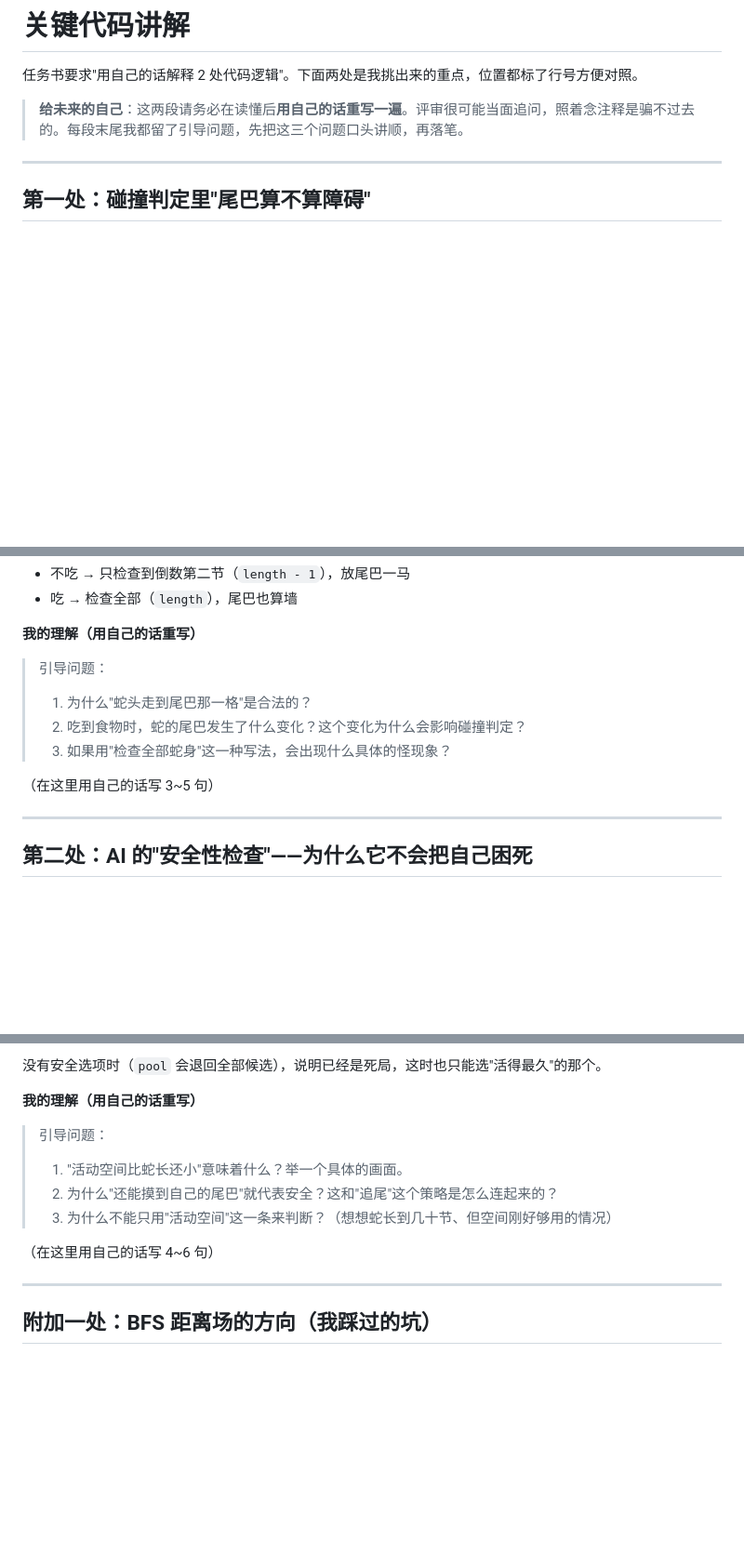
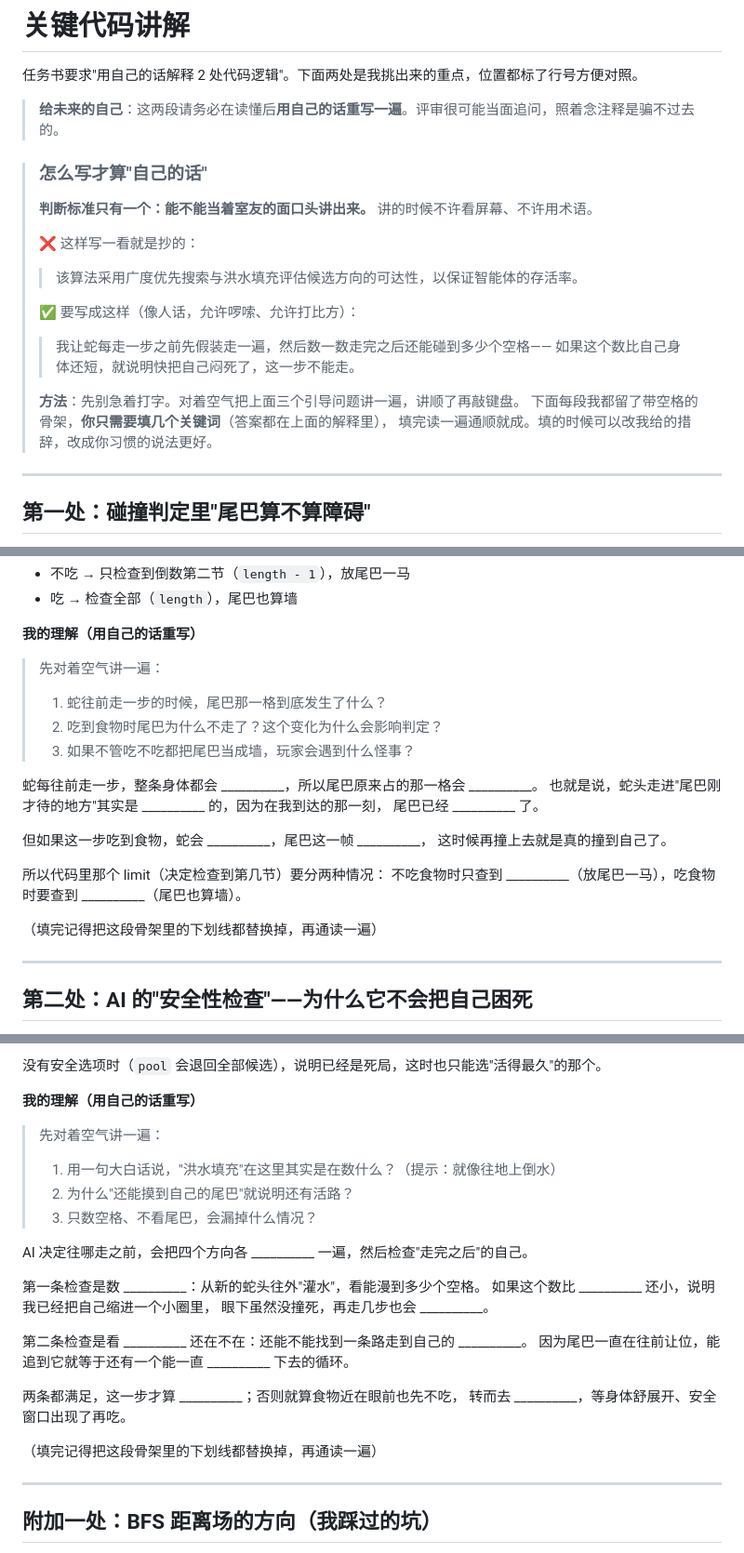
Before and after one commit to yxyxz-1005/recruit-task, a Markdown page: docs/code-notes.md, 3 parts joined by grey strips. Shown at 93% size. GitHub-like rendering; blank space fills up the shorter version.

Commit message:
docs: 把两处代码讲解的空白处改成可填写的骨架
原来的空白只写了「在这里用自己的话写 3~5 句」，对一个第一次写这种东西的人来说
等于没说——不知道写什么、写到什么程度。现在改成：

- 开头补充「怎么写才算自己的话」，给出反面/正面各一例，
  明确判断标准是「能不能当着室友的面口头讲出来」
- 两处正文都换成带空格的骨架，只需填几个关键词，答案都在上面的解释里
- 引导问题改成更口语的问法，便于先口头讲顺再落笔

```diff
--- a/docs/code-notes.md
+++ b/docs/code-notes.md
@@ -2,7 +2,22 @@
 
 任务书要求"用自己的话解释 2 处代码逻辑"。下面两处是我挑出来的重点，位置都标了行号方便对照。
 
-> **给未来的自己**：这两段请务必在读懂后**用自己的话重写一遍**。评审很可能当面追问，照着念注释是骗不过去的。每段末尾我都留了引导问题，先把这三个问题口头讲顺，再落笔。
+> **给未来的自己**：这两段请务必在读懂后**用自己的话重写一遍**。评审很可能当面追问，照着念注释是骗不过去的。
+
+> ### 怎么写才算"自己的话"
+>
+> **判断标准只有一个：能不能当着室友的面口头讲出来。** 讲的时候不许看屏幕、不许用术语。
+>
+> ❌ 这样写一看就是抄的：
+> > 该算法采用广度优先搜索与洪水填充评估候选方向的可达性，以保证智能体的存活率。
+>
+> ✅ 要写成这样（像人话，允许啰嗦、允许打比方）：
+> > 我让蛇每走一步之前先假装走一遍，然后数一数走完之后还能碰到多少个空格——
+> > 如果这个数比自己身体还短，就说明快把自己闷死了，这一步不能走。
+>
+> **方法**：先别急着打字。对着空气把上面三个引导问题讲一遍，讲顺了再敲键盘。
+> 下面每段我都留了带空格的骨架，**你只需要填几个关键词**（答案都在上面的解释里），
+> 填完读一遍通顺就成。填的时候可以改我给的措辞，改成你习惯的说法更好。
 
 ---
 
@@ -37,12 +52,22 @@ for (let i = 0; i < limit; i++) {
 
 **我的理解（用自己的话重写）**
 
-> 引导问题：
-> 1. 为什么"蛇头走到尾巴那一格"是合法的？
-> 2. 吃到食物时，蛇的尾巴发生了什么变化？这个变化为什么会影响碰撞判定？
-> 3. 如果用"检查全部蛇身"这一种写法，会出现什么具体的怪现象？
+> 先对着空气讲一遍：
+> 1. 蛇往前走一步的时候，尾巴那一格到底发生了什么？
+> 2. 吃到食物时尾巴为什么不走了？这个变化为什么会影响判定？
+> 3. 如果不管吃不吃都把尾巴当成墙，玩家会遇到什么怪事？
 
-（在这里用自己的话写 3~5 句）
+蛇每往前走一步，整条身体都会 __________，所以尾巴原来占的那一格会 __________。
+也就是说，蛇头走进"尾巴刚才待的地方"其实是 __________ 的，因为在我到达的那一刻，
+尾巴已经 __________ 了。
+
+但如果这一步吃到食物，蛇会 __________，尾巴这一帧 __________，
+这时候再撞上去就是真的撞到自己了。
+
+所以代码里那个 limit（决定检查到第几节）要分两种情况：
+不吃食物时只查到 __________（放尾巴一马），吃食物时要查到 __________（尾巴也算墙）。
+
+（填完记得把这段骨架里的下划线都替换掉，再通读一遍）
 
 ---
 
@@ -91,12 +116,24 @@ cands.push({ d, space, safe: space >= need && tailReachable });
 
 **我的理解（用自己的话重写）**
 
-> 引导问题：
-> 1. "活动空间比蛇长还小"意味着什么？举一个具体的画面。
-> 2. 为什么"还能摸到自己的尾巴"就代表安全？这和"追尾"这个策略是怎么连起来的？
-> 3. 为什么不能只用"活动空间"这一条来判断？（想想蛇长到几十节、但空间刚好够用的情况）
+> 先对着空气讲一遍：
+> 1. 用一句大白话说，"洪水填充"在这里其实是在数什么？（提示：就像往地上倒水）
+> 2. 为什么"还能摸到自己的尾巴"就说明还有活路？
+> 3. 只数空格、不看尾巴，会漏掉什么情况？
 
-（在这里用自己的话写 4~6 句）
+AI 决定往哪走之前，会把四个方向各 __________ 一遍，然后检查"走完之后"的自己。
+
+第一条检查是数 __________：从新的蛇头往外"灌水"，看能漫到多少个空格。
+如果这个数比 __________ 还小，说明我已经把自己缩进一个小圈里，
+眼下虽然没撞死，再走几步也会 __________。
+
+第二条检查是看 __________ 还在不在：还能不能找到一条路走到自己的 __________。
+因为尾巴一直在往前让位，能追到它就等于还有一个能一直 __________ 下去的循环。
+
+两条都满足，这一步才算 __________；否则就算食物近在眼前也先不吃，
+转而去 __________，等身体舒展开、安全窗口出现了再吃。
+
+（填完记得把这段骨架里的下划线都替换掉，再通读一遍）
 
 ---
 
```
Also changed, not shown: other parts of docs/code-notes.md (+5 -1 lines).
